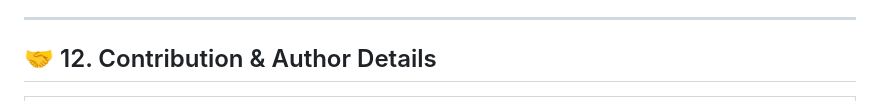
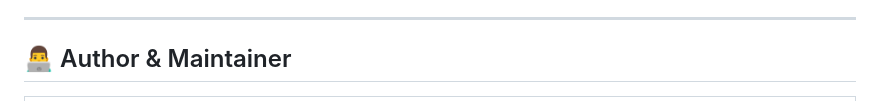
Before and after one commit to tanmay119-pera/JAVA.SCRIPT-PROGRAMMING-FUNDAMENTALS, a Markdown page: CH-05-ARRAY/README.md, the part around one of its changes. Drawn GitHub-style.

Commit message:
docs(ch-05): enhance author and maintainer profile section with avatar

```diff
--- a/CH-05-ARRAY/README.md
+++ b/CH-05-ARRAY/README.md
@@ -750,7 +750,7 @@ In modern web development (particularly in state-driven UI libraries like React,
 
 ---
 
-## 🤝 12. Contribution & Author Details
+## 👨‍💻 Author & Maintainer
 
 <table align="center" width="100%">
   <tr>
```
Also changed, not shown: other parts of CH-05-ARRAY/README.md (+5 -2 lines).
